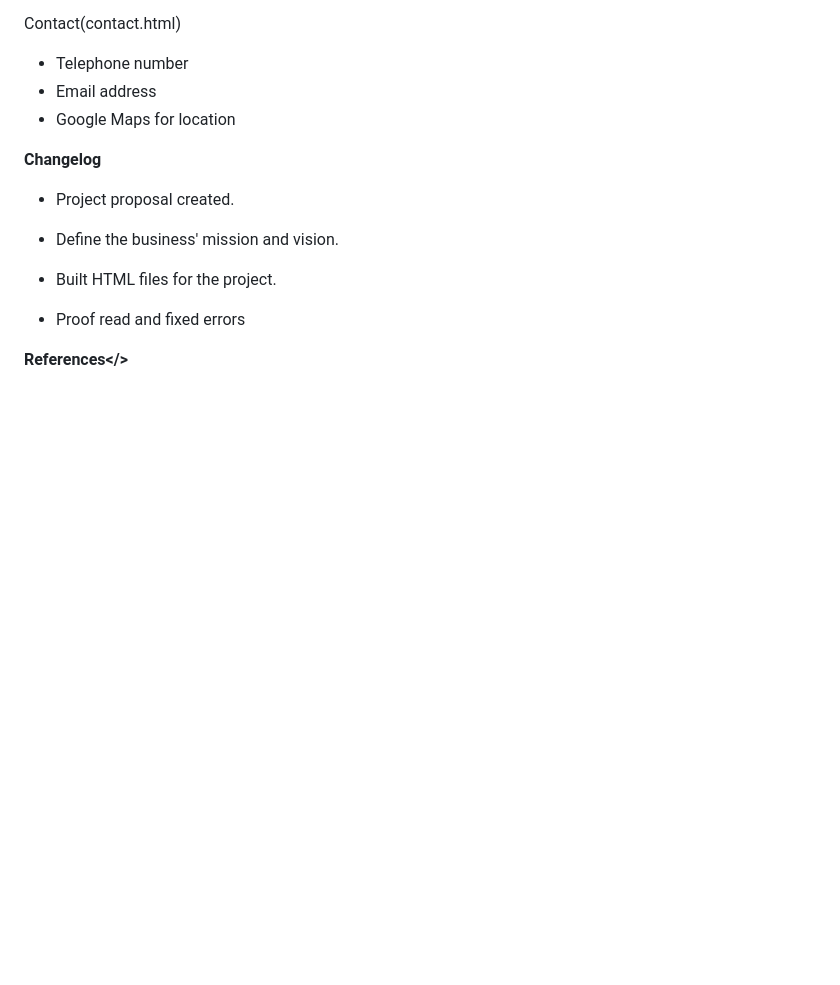
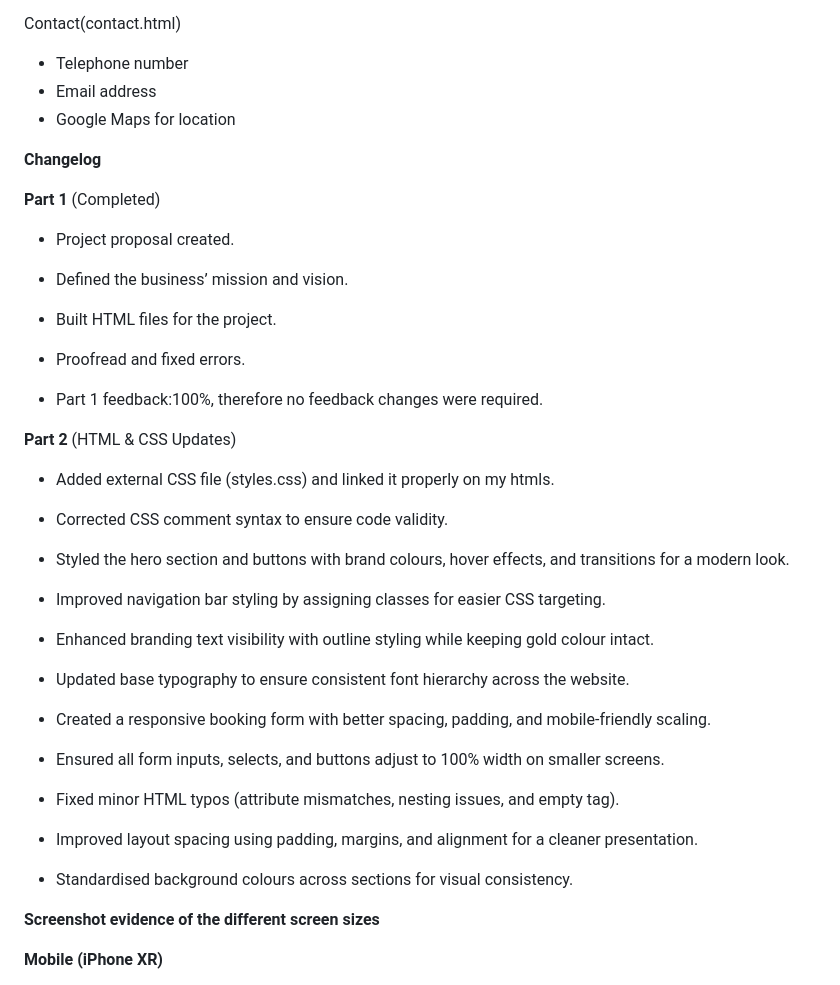
Before and after one commit to IIEWFL/wede5020-part-1-ST10483237-Masego-Hendricks, a Markdown page: README.md, the part around one of its changes. Drawn GitHub-style; blank space fills up the shorter version.

```diff
--- a/README.md
+++ b/README.md
@@ -78,14 +78,43 @@ Contact(contact.html)
 - Email address
 - Google Maps for location
 
-<strong>Changelog</strong>
+<strong> Changelog</strong>
 
+<strong> Part 1</strong> (Completed)
 - Project proposal created.
 
-- Define the business' mission and vision.
+- Defined the business’ mission and vision.
 
 - Built HTML files for the project.
 
-- Proof read and fixed errors
+- Proofread and fixed errors.
 
-<strong>References</>
+- Part 1 feedback:100%, therefore no feedback changes were required.
+
+<strong> Part 2</strong> (HTML & CSS Updates)
+- Added external CSS file (styles.css) and linked it properly on my htmls.
+
+- Corrected CSS comment syntax to ensure code validity.
+
+- Styled the hero section and buttons with brand colours, hover effects, and transitions for a modern look.
+
+- Improved navigation bar styling by assigning classes for easier CSS targeting.
+
+- Enhanced branding text visibility with outline styling while keeping gold colour intact.
+
+- Updated base typography to ensure consistent font hierarchy across the website.
+
+- Created a responsive booking form with better spacing, padding, and mobile-friendly scaling.
+
+- Ensured all form inputs, selects, and buttons adjust to 100% width on smaller screens.
+
+- Fixed minor HTML typos (attribute mismatches, nesting issues, and empty <link> tag).
+
+- Improved layout spacing using padding, margins, and alignment for a cleaner presentation.
+
+- Standardised background colours across sections for visual consistency.
+
+<strong> Screenshot evidence of the different screen sizes</strong>
+
+<strong> Mobile (iPhone XR)</strong>
+
```
Also changed, not shown: other parts of README.md (+29 -0 lines).
